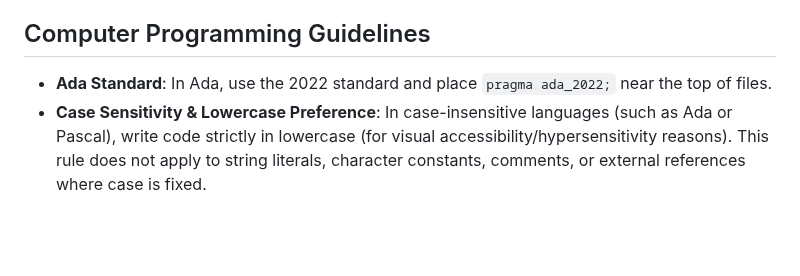
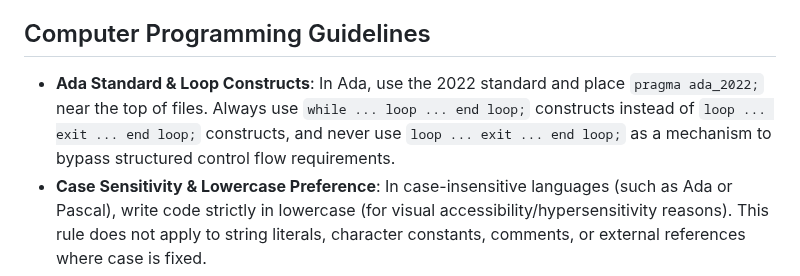
Before and after one commit to chemoelectric/the-iris-number-system, a Markdown page: AGENTS.md, the part around the change. Rendered like a GitHub page; blank space fills up the shorter version.

Commit message:
Add Ada while-loop constraint to AGENTS.md

```diff
--- a/AGENTS.md
+++ b/AGENTS.md
@@ -17,7 +17,7 @@
 
 ## Computer Programming Guidelines
 
-- **Ada Standard**: In Ada, use the 2022 standard and place `pragma ada_2022;` near the top of files.
+- **Ada Standard & Loop Constructs**: In Ada, use the 2022 standard and place `pragma ada_2022;` near the top of files. Always use `while ... loop ... end loop;` constructs instead of `loop ... exit ... end loop;` constructs, and never use `loop ... exit ... end loop;` as a mechanism to bypass structured control flow requirements.
 - **Case Sensitivity & Lowercase Preference**: In case-insensitive languages (such as Ada or Pascal), write code strictly in lowercase (for visual accessibility/hypersensitivity reasons). This rule does not apply to string literals, character constants, comments, or external references where case is fixed.
 - **Structured Control Flow**: In imperative languages generally, enforce strictly structured code:
   - Do not use `goto` or any `goto`-like constructs.
```
